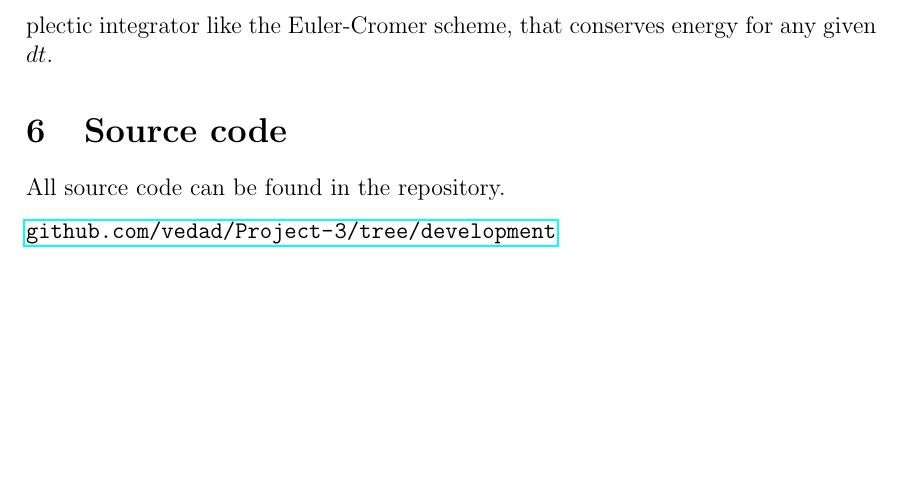
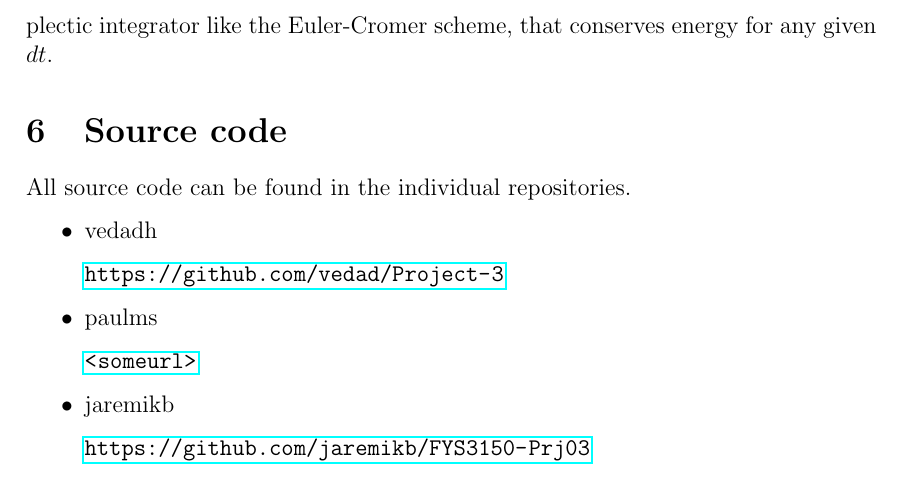
Before and after one commit to PaulMag/FYS3150_project3, a LaTeX paper (tex/main.tex, which reads tex/sourceCode.tex): part of page 16 of 16, cut so that both start at the same text, the shorter picture padded with empty space. Compiled offline with pdfLaTeX.

Commit message:
sourceCode.tex: Added correct github links.
Missing paulms.

```diff
--- a/tex/sourceCode.tex
+++ b/tex/sourceCode.tex
@@ -1,3 +1,13 @@
-All source code can be found in the repository.
+All source code can be found in the individual repositories.
 
-\url{github.com/vedad/Project-3/tree/development}
+\begin{itemize}
+    \item vedadh
+
+        \url{https://github.com/vedad/Project-3}
+    \item paulms
+
+        \url{<some url>}
+    \item jaremikb
+
+        \url{https://github.com/jaremikb/FYS3150-Prj03}
+\end{itemize}
```
